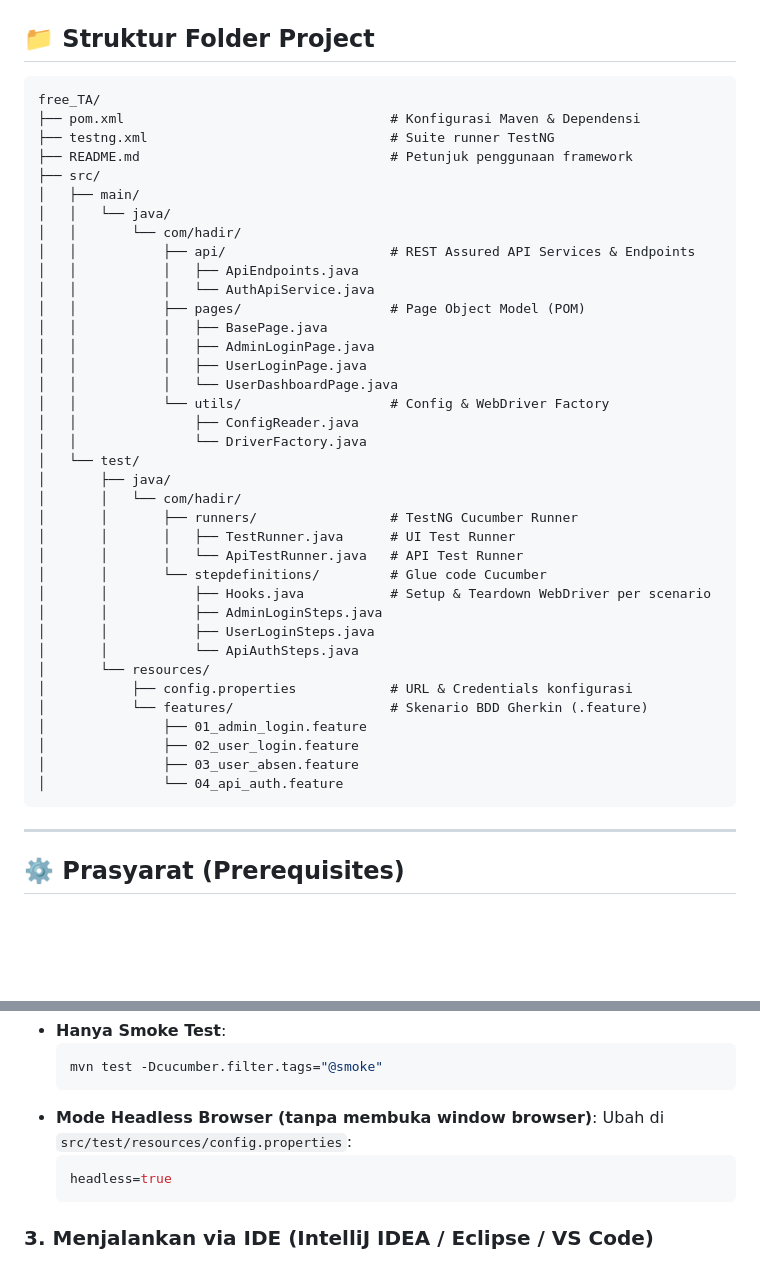
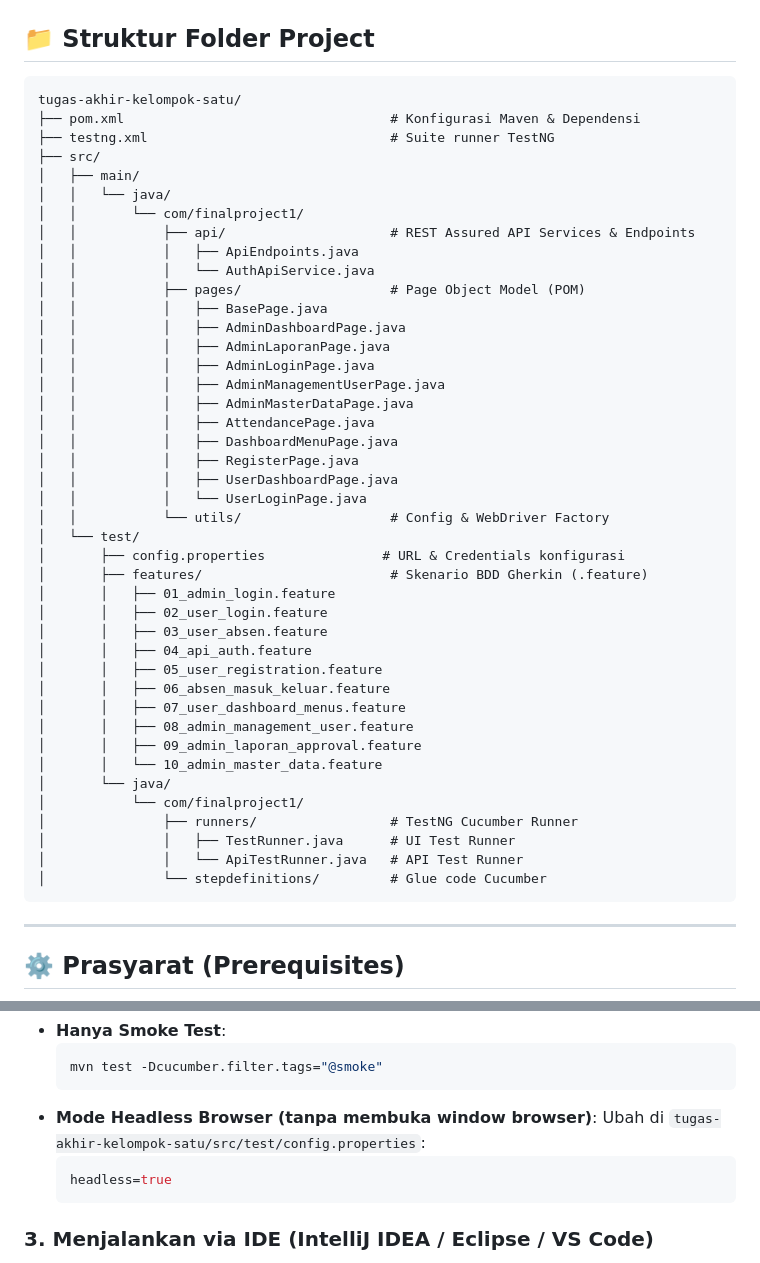
Before and after one commit to faisaldzkr04/qa_automation, a Markdown page: README.md, 2 parts joined by grey strips. Rendered like a GitHub page; blank space fills up the shorter version.

````diff
--- a/README.md
+++ b/README.md
@@ -8,43 +8,48 @@ Framework otomatisasi pengujian lengkap untuk aplikasi **HADIR** (Web Admin & Mo
 ## 📁 Struktur Folder Project
 
 ```text
-free_TA/
+tugas-akhir-kelompok-satu/
 ├── pom.xml                                  # Konfigurasi Maven & Dependensi
 ├── testng.xml                               # Suite runner TestNG
-├── README.md                                # Petunjuk penggunaan framework
 ├── src/
 │   ├── main/
 │   │   └── java/
-│   │       └── com/hadir/
+│   │       └── com/finalproject1/
 │   │           ├── api/                     # REST Assured API Services & Endpoints
 │   │           │   ├── ApiEndpoints.java
 │   │           │   └── AuthApiService.java
 │   │           ├── pages/                   # Page Object Model (POM)
 │   │           │   ├── BasePage.java
+│   │           │   ├── AdminDashboardPage.java
+│   │           │   ├── AdminLaporanPage.java
 │   │           │   ├── AdminLoginPage.java
-│   │           │   ├── UserLoginPage.java
-│   │           │   └── UserDashboardPage.java
+│   │           │   ├── AdminManagementUserPage.java
+│   │           │   ├── AdminMasterDataPage.java
+│   │           │   ├── AttendancePage.java
+│   │           │   ├── DashboardMenuPage.java
+│   │           │   ├── RegisterPage.java
+│   │           │   ├── UserDashboardPage.java
+│   │           │   └── UserLoginPage.java
 │   │           └── utils/                   # Config & WebDriver Factory
-│   │               ├── ConfigReader.java
-│   │               └── DriverFactory.java
 │   └── test/
-│       ├── java/
-│       │   └── com/hadir/
-│       │       ├── runners/                 # TestNG Cucumber Runner
-│       │       │   ├── TestRunner.java      # UI Test Runner
-│       │       │   └── ApiTestRunner.java   # API Test Runner
-│       │       └── stepdefinitions/         # Glue code Cucumber
-│       │           ├── Hooks.java           # Setup & Teardown WebDriver per scenario
-│       │           ├── AdminLoginSteps.java
-│       │           ├── UserLoginSteps.java
-│       │           └── ApiAuthSteps.java
-│       └── resources/
-│           ├── config.properties            # URL & Credentials konfigurasi
-│           └── features/                    # Skenario BDD Gherkin (.feature)
-│               ├── 01_admin_login.feature
-│               ├── 02_user_login.feature
-│               ├── 03_user_absen.feature
-│               └── 04_api_auth.feature
+│       ├── config.properties               # URL & Credentials konfigurasi
+│       ├── features/                        # Skenario BDD Gherkin (.feature)
+│       │   ├── 01_admin_login.feature
+│       │   ├── 02_user_login.feature
+│       │   ├── 03_user_absen.feature
+│       │   ├── 04_api_auth.feature
+│       │   ├── 05_user_registration.feature
+│       │   ├── 06_absen_masuk_keluar.feature
+│       │   ├── 07_user_dashboard_menus.feature
+│       │   ├── 08_admin_management_user.feature
+│       │   ├── 09_admin_laporan_approval.feature
+│       │   └── 10_admin_master_data.feature
+│       └── java/
+│           └── com/finalproject1/
+│               ├── runners/                 # TestNG Cucumber Runner
+│               │   ├── TestRunner.java      # UI Test Runner
+│               │   └── ApiTestRunner.java   # API Test Runner
+│               └── stepdefinitions/         # Glue code Cucumber
 ```
 
 ---
@@ -77,7 +82,7 @@ mvn clean test
   mvn test -Dcucumber.filter.tags="@smoke"
   ```
 * **Mode Headless Browser (tanpa membuka window browser)**:
-  Ubah di `src/test/resources/config.properties`:
+  Ubah di `tugas-akhir-kelompok-satu/src/test/config.properties`:
   ```properties
   headless=true
   ```
````
